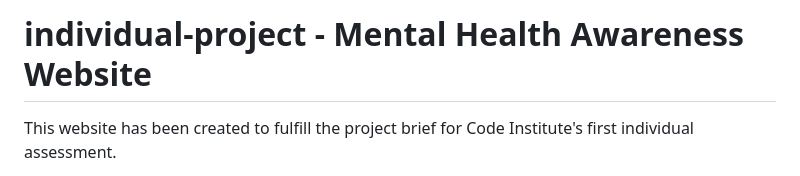
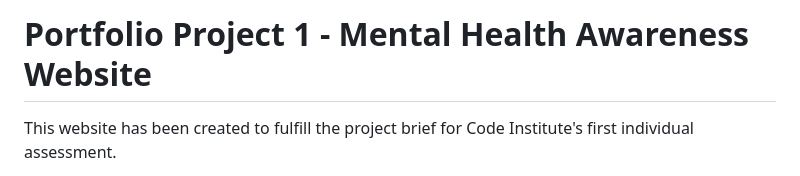
Before and after one commit to CXBeale/portfolio-project-1, a Markdown page: README.md, the part around the change. GitHub-like rendering.

```diff
--- a/README.md
+++ b/README.md
@@ -1,4 +1,4 @@
-# individual-project - Mental Health Awareness Website
+# Portfolio Project 1 - Mental Health Awareness Website
 
 
 This website has been created to fulfill the project brief for Code Institute's first individual assessment.
```
